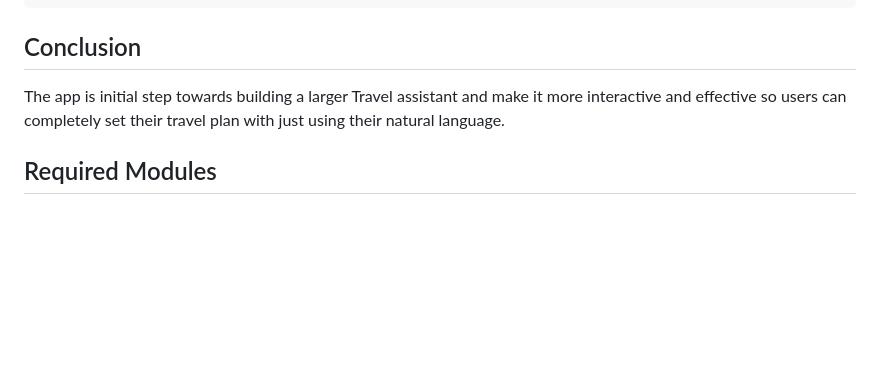
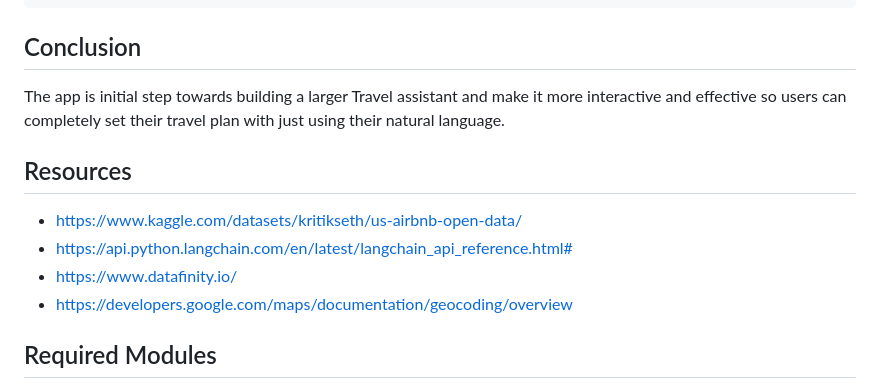
Before and after one commit to arnabroy-osu/Travel-Assistant, a Markdown page: README.md, the part around the change. Drawn GitHub-style; blank space fills up the shorter version.

```diff
--- a/README.md
+++ b/README.md
@@ -72,6 +72,12 @@ The goal here was to explore other methods not covered in class. Use **joblib**
 ## Conclusion
 The app is initial step towards building a larger Travel assistant and make it more interactive and effective so users can completely set their travel plan with just using their natural language.
 
+## Resources
+- https://www.kaggle.com/datasets/kritikseth/us-airbnb-open-data/
+- https://api.python.langchain.com/en/latest/langchain_api_reference.html#
+- https://www.datafinity.io/
+- https://developers.google.com/maps/documentation/geocoding/overview
+
 ## Required Modules
 - pip install pandas
 - pip install flask
```
